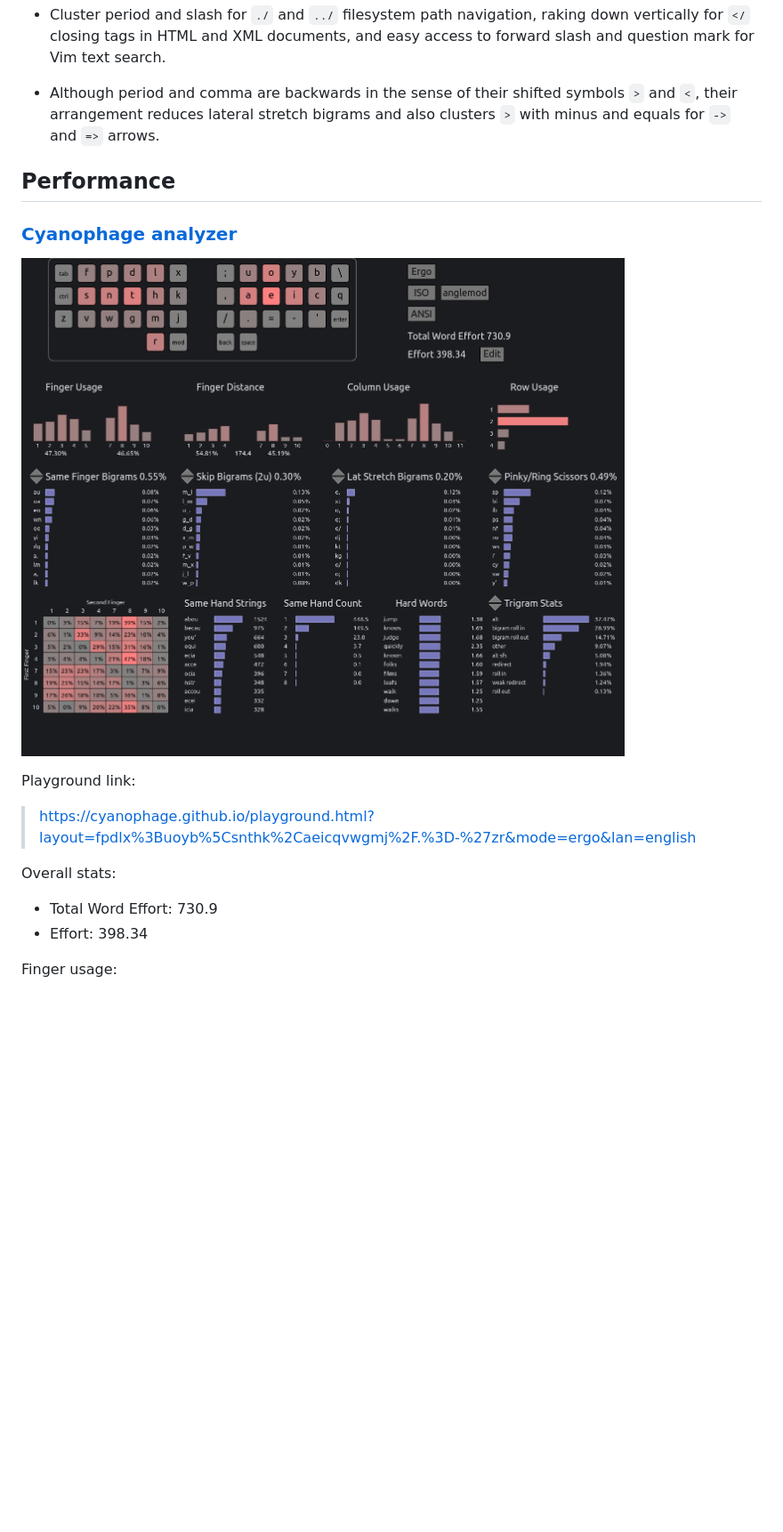
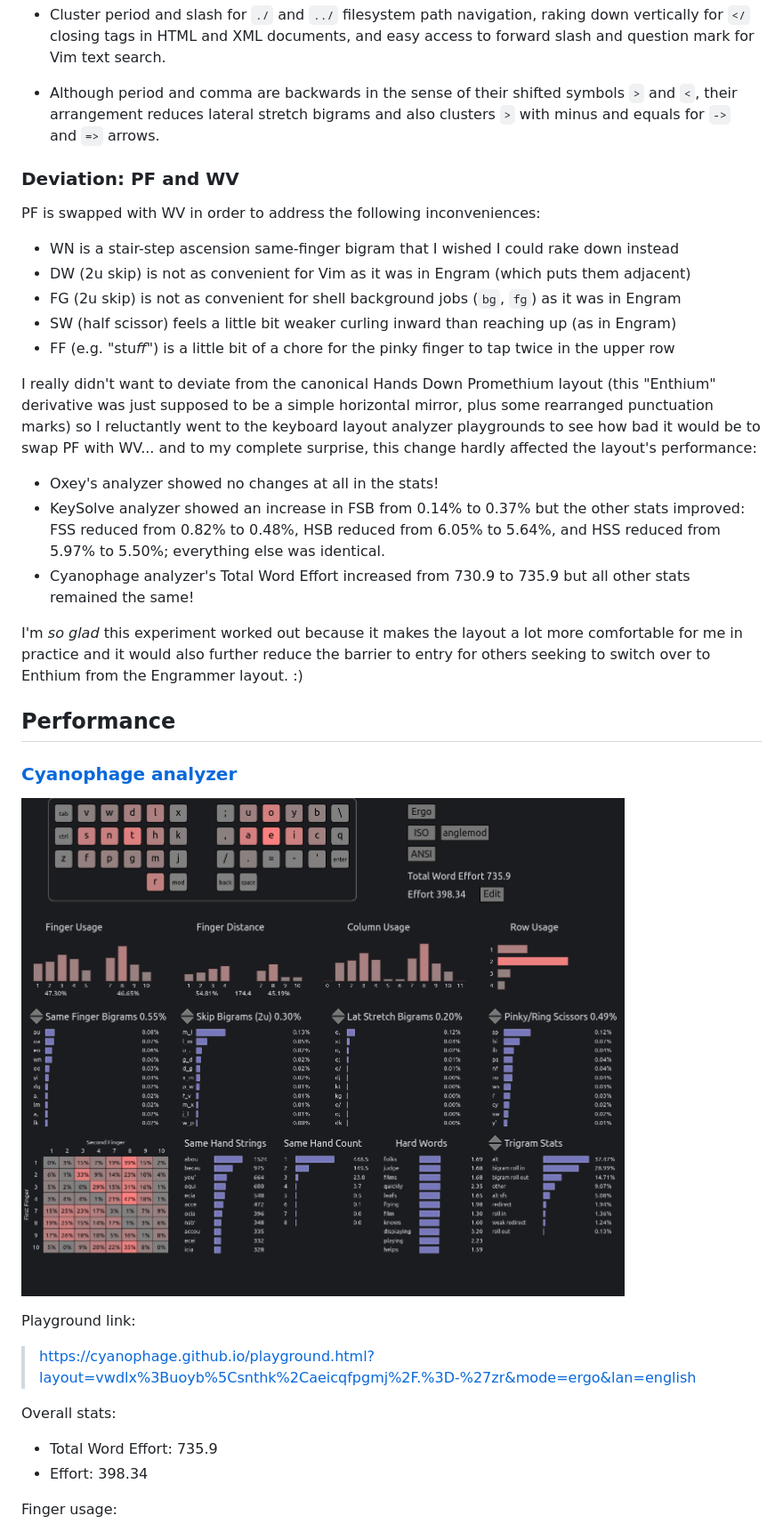
Before and after one commit to sunaku/enthium, a Markdown page: README.md, the part around one of its changes. Shown at 89% size. Drawn GitHub-style; pictures changed too: analyzer/cyanophage.png; blank space fills up the shorter version.

```diff
--- a/README.md
+++ b/README.md
@@ -38,6 +39,33 @@ hand's home row), and by optimizing punctuation in the spirit of Engrammer.
   symbols `>` and `<`, their arrangement reduces lateral stretch bigrams
   and also clusters `>` with minus and equals for `->` and `=>` arrows.
 
+### Deviation: PF and WV
+
+PF is swapped with WV in order to address the following inconveniences:
+
+* WN is a stair-step ascension same-finger bigram that I wished I could rake down instead
+* DW (2u skip) is not as convenient for Vim as it was in Engram (which puts them adjacent)
+* FG (2u skip) is not as convenient for shell background jobs (`bg`, `fg`) as it was in Engram
+* SW (half scissor) feels a little bit weaker curling inward than reaching up (as in Engram)
+* FF (e.g. "stu*ff*") is a little bit of a chore for the pinky finger to tap twice in the upper row
+
+I really didn't want to deviate from the canonical Hands Down Promethium layout
+(this "Enthium" derivative was just supposed to be a simple horizontal mirror,
+plus some rearranged punctuation marks) so I reluctantly went to the keyboard
+layout analyzer playgrounds to see how bad it would be to swap PF with WV... and
+to my complete surprise, this change hardly affected the layout's performance:
+
+* Oxey's analyzer showed no changes at all in the stats!
+* KeySolve analyzer showed an increase in FSB from 0.14% to 0.37% but the other
+  stats improved: FSS reduced from 0.82% to 0.48%, HSB reduced from 6.05% to
+  5.64%, and HSS reduced from 5.97% to 5.50%; everything else was identical.
+* Cyanophage analyzer's Total Word Effort increased from 730.9 to 735.9 but all
+  other stats remained the same!
+
+I'm _so glad_ this experiment worked out because it makes the layout a lot more
+comfortable for me in practice and it would also further reduce the barrier to
+entry for others seeking to switch over to Enthium from the Engrammer layout. :)
+
 ## Performance
 
 ### [Cyanophage analyzer](https://cyanophage.github.io/playground.html)
@@ -45,10 +73,10 @@ hand's home row), and by optimizing punctuation in the spirit of Engrammer.
 ![Screenshot](analyzer/cyanophage.png)
 
 Playground link:
-> https://cyanophage.github.io/playground.html?layout=fpdlx%3Buoyb%5Csnthk%2Caeicqvwgmj%2F.%3D-%27zr&mode=ergo&lan=english
+> https://cyanophage.github.io/playground.html?layout=vwdlx%3Buoyb%5Csnthk%2Caeicqfpgmj%2F.%3D-%27zr&mode=ergo&lan=english
 
 Overall stats:
-* Total Word Effort: 730.9
+* Total Word Effort: 735.9
 * Effort:            398.34
 
 Finger usage:
```
Also changed, not shown: other parts of README.md (+9 -8 lines), analyzer/keysolve1.png, analyzer/keysolve2.png, analyzer/oxey.png, 1 other file.
